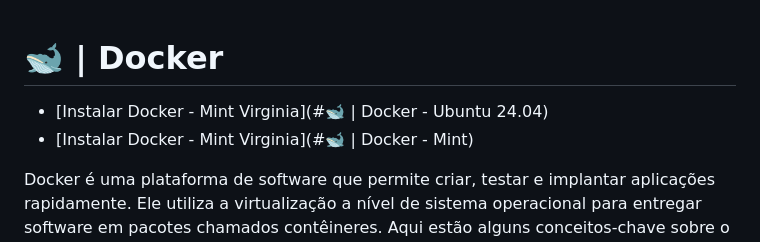
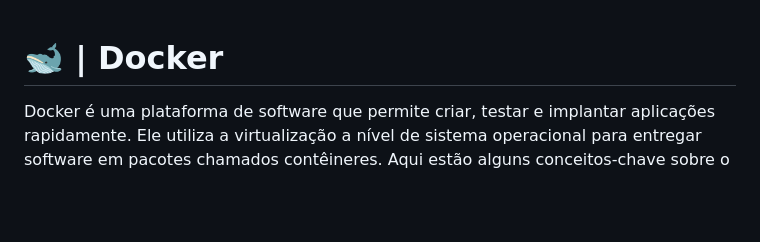
Before and after one commit to Baku-Stark/Docker-Course, a Markdown page: README.md, the part around the change. GitHub-like rendering; blank space fills up the shorter version.

```diff
--- a/README.md
+++ b/README.md
@@ -1,7 +1,4 @@
 # 🐋 | Docker
-
-- [Instalar Docker - Mint Virginia](#🐋  | Docker - Ubuntu 24.04)
-- [Instalar Docker - Mint Virginia](#🐋  | Docker - Mint)
 
 Docker é uma plataforma de software que permite criar, testar e implantar aplicações rapidamente. Ele utiliza a virtualização a nível de sistema operacional para entregar software em pacotes chamados contêineres. Aqui estão alguns conceitos-chave sobre o Docker:
 
```
